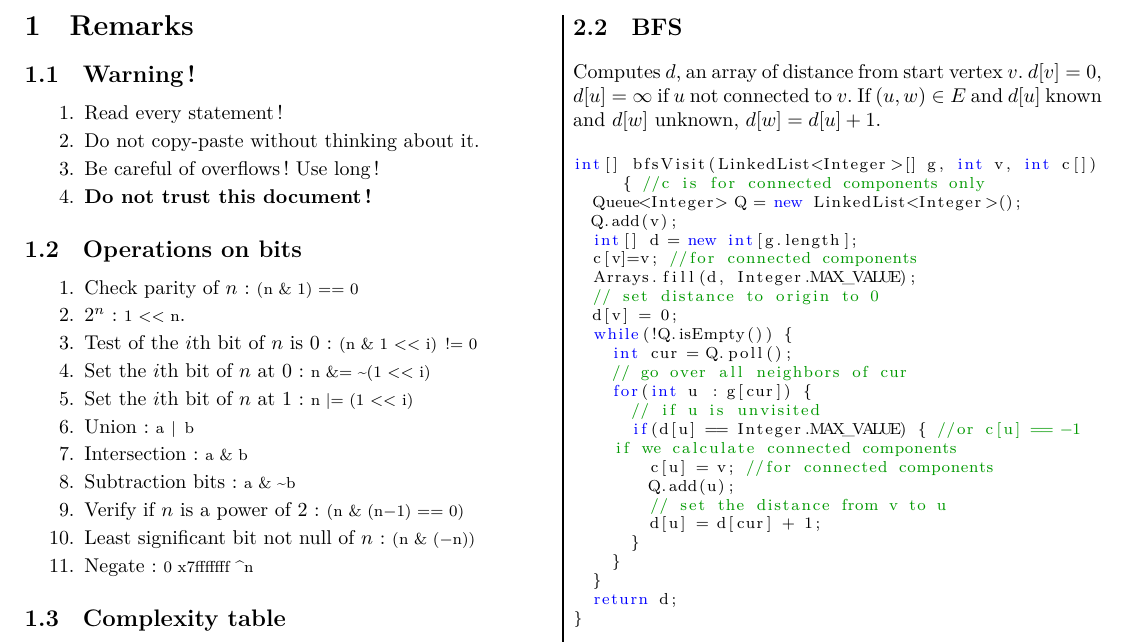
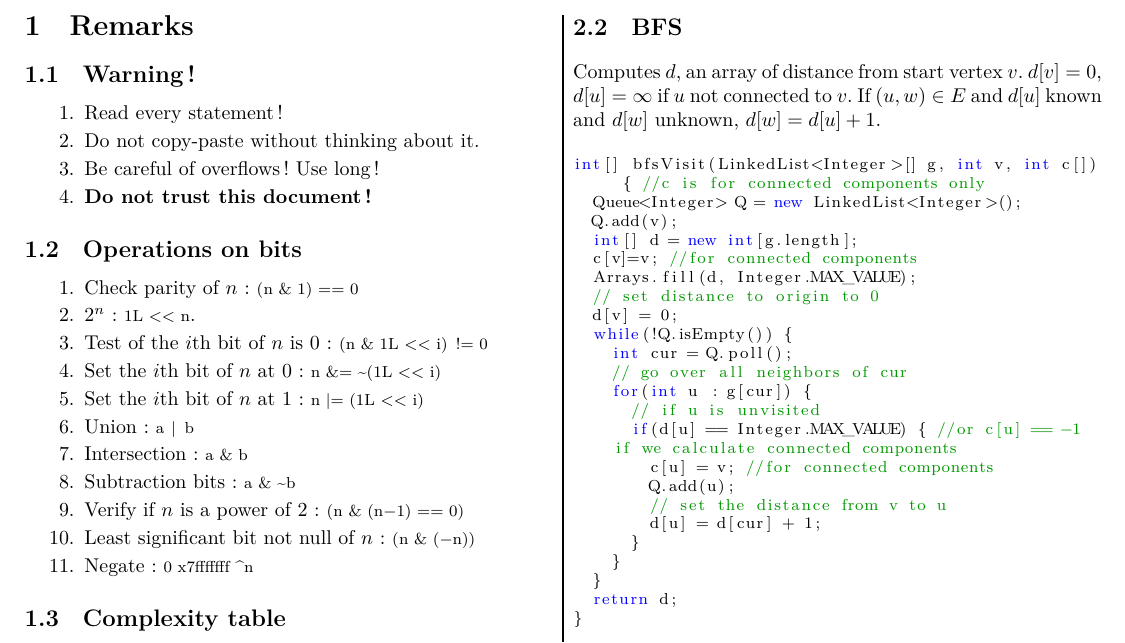
Before and after one commit to MaicoTimmerman/algorithm-cheatsheet-java, a LaTeX document (Formulaire/main.tex, which reads Formulaire/attention.tex): part of page 2 of 24, cut so that both start at the same text. The pictures show the PDF file Formulaire/main.pdf that the author committed with the source.

Commit message:
Use long for bit operation...

```diff
--- a/Formulaire/attention.tex
+++ b/Formulaire/attention.tex
@@ -10,10 +10,10 @@
 \subsection{Operations on bits}
 \begin{enumerate}
 	\item Check parity of $n$: \lstinline{(n & 1) == 0}
-	\item $2^n$: \lstinline|1 << n|.
-	\item Test of the $i$th bit of $n$ is $0$: \lstinline{(n & 1 << i) != 0}
-	\item Set the $i$th bit of $n$ at 0: \lstinline{n &= ~(1 << i)}
-	\item Set the $i$th bit of $n$ at 1: \lstinline{n |= (1 << i)}
+	\item $2^n$: \lstinline|1L << n|.
+	\item Test of the $i$th bit of $n$ is $0$: \lstinline{(n & 1L << i) != 0}
+	\item Set the $i$th bit of $n$ at 0: \lstinline{n &= ~(1L << i)}
+	\item Set the $i$th bit of $n$ at 1: \lstinline{n |= (1L << i)}
 	\item Union: \lstinline{a | b}
 	\item Intersection: \lstinline{a & b}
 	\item Subtraction bits: \lstinline{a & ~b}
```
Also changed, not shown: Formulaire/main.pdf.
